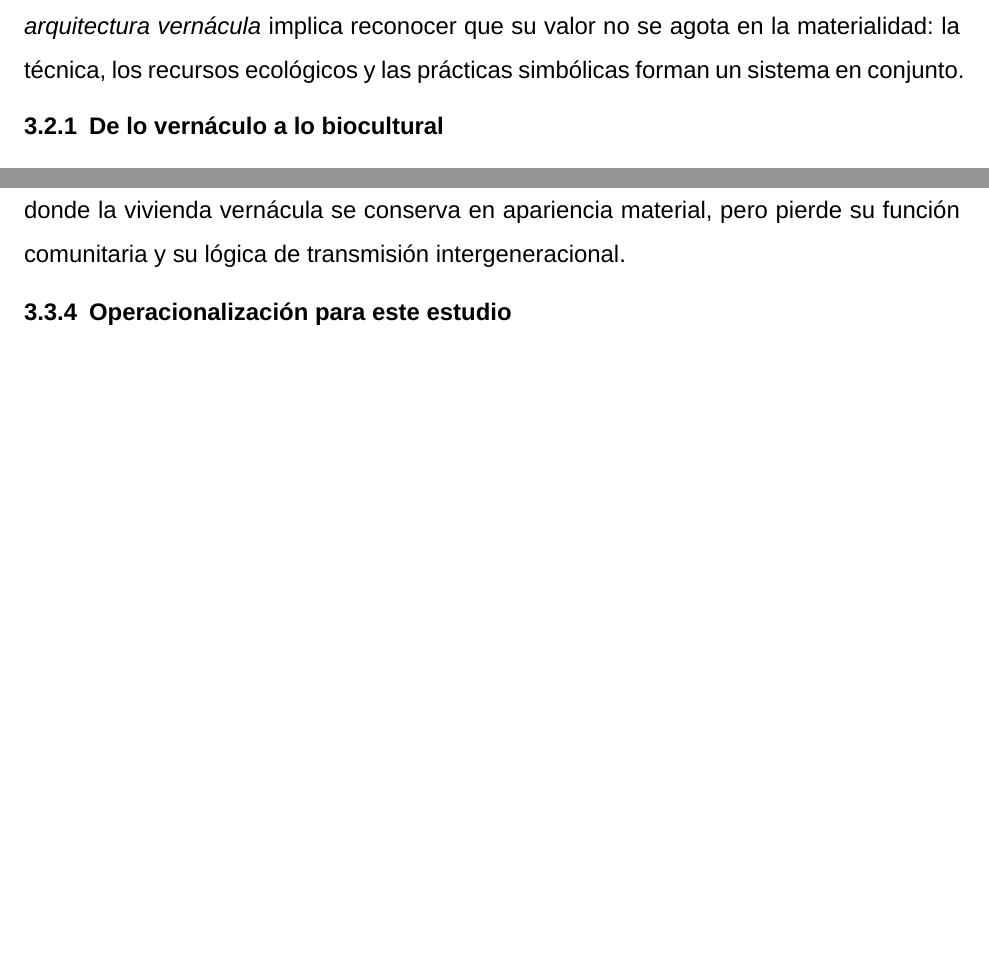
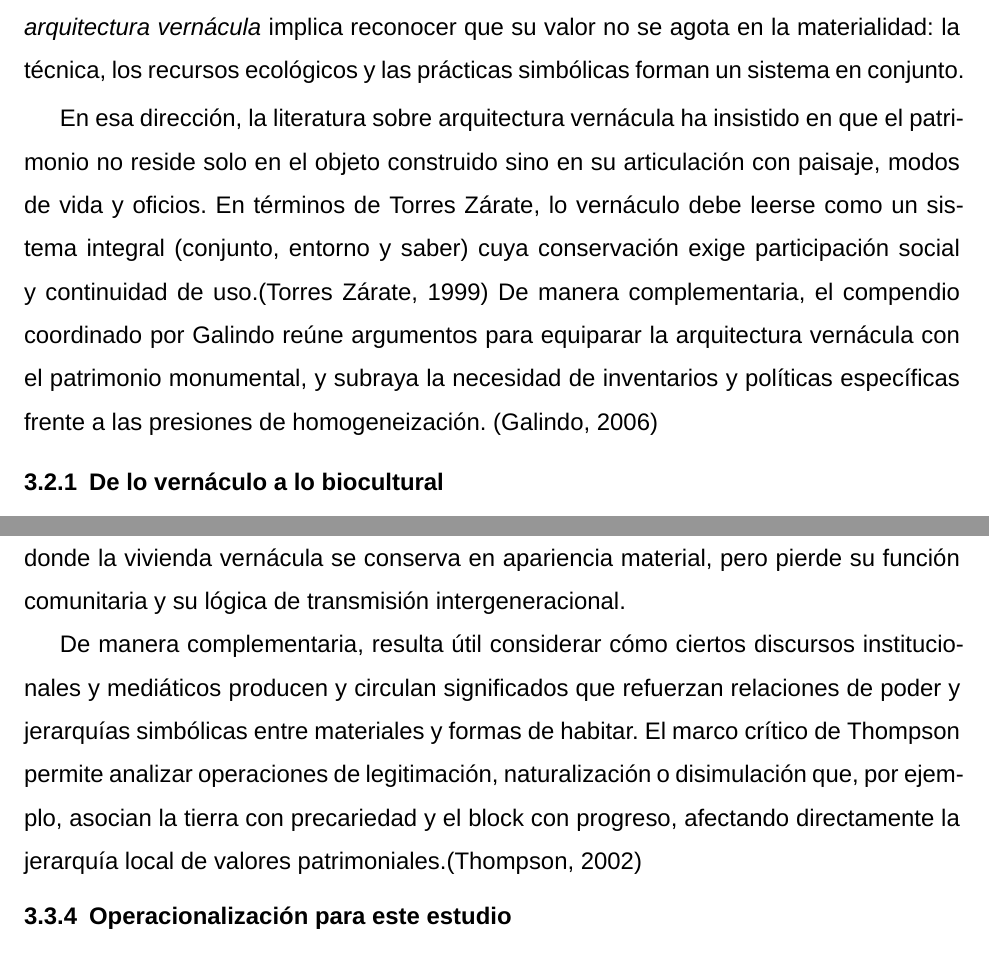
Before and after one commit to VictorHGH/ICR, a LaTeX document (estructura/icr.tex, which reads estructura/004_marco_teorico_y_conceptual/003_patrimonio_vernaculo_biocultural/patrimonio_vernaculo_biocultural.tex, estructura/004_marco_teorico_y_conceptual/004_tipologias_de_valor/tipologias_de_valor.tex): two parts of pages 16 and 20 of 30 before the commit and two parts of pages 17 and 21 of 32 after it, joined at a grey line, cut so that both start at the same text, the shorter picture padded with empty space. Compiled offline with XeLaTeX; a missing font is replaced by an installed copy or a similar font.

Commit message:
[Updated] enrich marco teorico with new sources

```diff
--- a/estructura/004_marco_teorico_y_conceptual/003_patrimonio_vernaculo_biocultural/patrimonio_vernaculo_biocultural.tex
+++ b/estructura/004_marco_teorico_y_conceptual/003_patrimonio_vernaculo_biocultural/patrimonio_vernaculo_biocultural.tex
@@ -11,6 +11,18 @@ graneros y pajares como parte del acervo patrimonial.  No obstante,
 proteger la \emph{arquitectura vernácula} implica reconocer que su valor
 no se agota en la materialidad: la técnica, los recursos ecológicos y
 las prácticas simbólicas forman un sistema en conjunto.
+
+En esa dirección, la literatura sobre arquitectura vernácula ha insistido
+en que el patrimonio no reside solo en el objeto construido sino en su
+articulación con paisaje, modos de vida y oficios.  En términos de
+\citeauthor{torres1999revista}, lo vernáculo debe leerse como un sistema
+integral (conjunto, entorno y saber) cuya conservación exige participación
+social y continuidad de uso.\citep{torres1999revista}  De manera
+complementaria, el compendio coordinado por \citeauthor{martin2006tomo1}
+reúne argumentos para equiparar la arquitectura vernácula con el
+patrimonio monumental, y subraya la necesidad de inventarios y políticas
+específicas frente a las presiones de homogeneización.
+\citep{martin2006tomo1}
 
 \subsubsection{De lo vernáculo a lo biocultural}
 
--- a/estructura/004_marco_teorico_y_conceptual/004_tipologias_de_valor/tipologias_de_valor.tex
+++ b/estructura/004_marco_teorico_y_conceptual/004_tipologias_de_valor/tipologias_de_valor.tex
@@ -99,6 +99,15 @@ investigación, esta categoría permitirá interpretar casos donde la
 vivienda vernácula se conserva en apariencia material, pero pierde su
 función comunitaria y su lógica de transmisión intergeneracional.
 
+De manera complementaria, resulta útil considerar cómo ciertos discursos
+institucionales y mediáticos producen y circulan significados que
+refuerzan relaciones de poder y jerarquías simbólicas entre materiales y
+formas de habitar.  El marco crítico de \citeauthor{thompson1990}
+permite analizar operaciones de legitimación, naturalización o
+disimulación que, por ejemplo, asocian la tierra con precariedad y el
+block con progreso, afectando directamente la jerarquía local de valores
+patrimoniales.\citep{thompson1990}
+
 \subsubsection{Operacionalización para este estudio}
 
 En la \autoref{tab:operacionalizacion_valores} se resume cómo se
```
Also changed, not shown: estructura/004_marco_teorico_y_conceptual/001_introducción/introduccion.tex (+1 -1 lines), estructura/004_marco_teorico_y_conceptual/002_tradicion_constructiva/tradicion_constructiva.tex (+10 -0 lines), estructura/004_marco_teorico_y_conceptual/003_patrimonio_vernaculo_biocultural/patrimonio_vernaculo_biocultural.tex (11 more changed lines).
